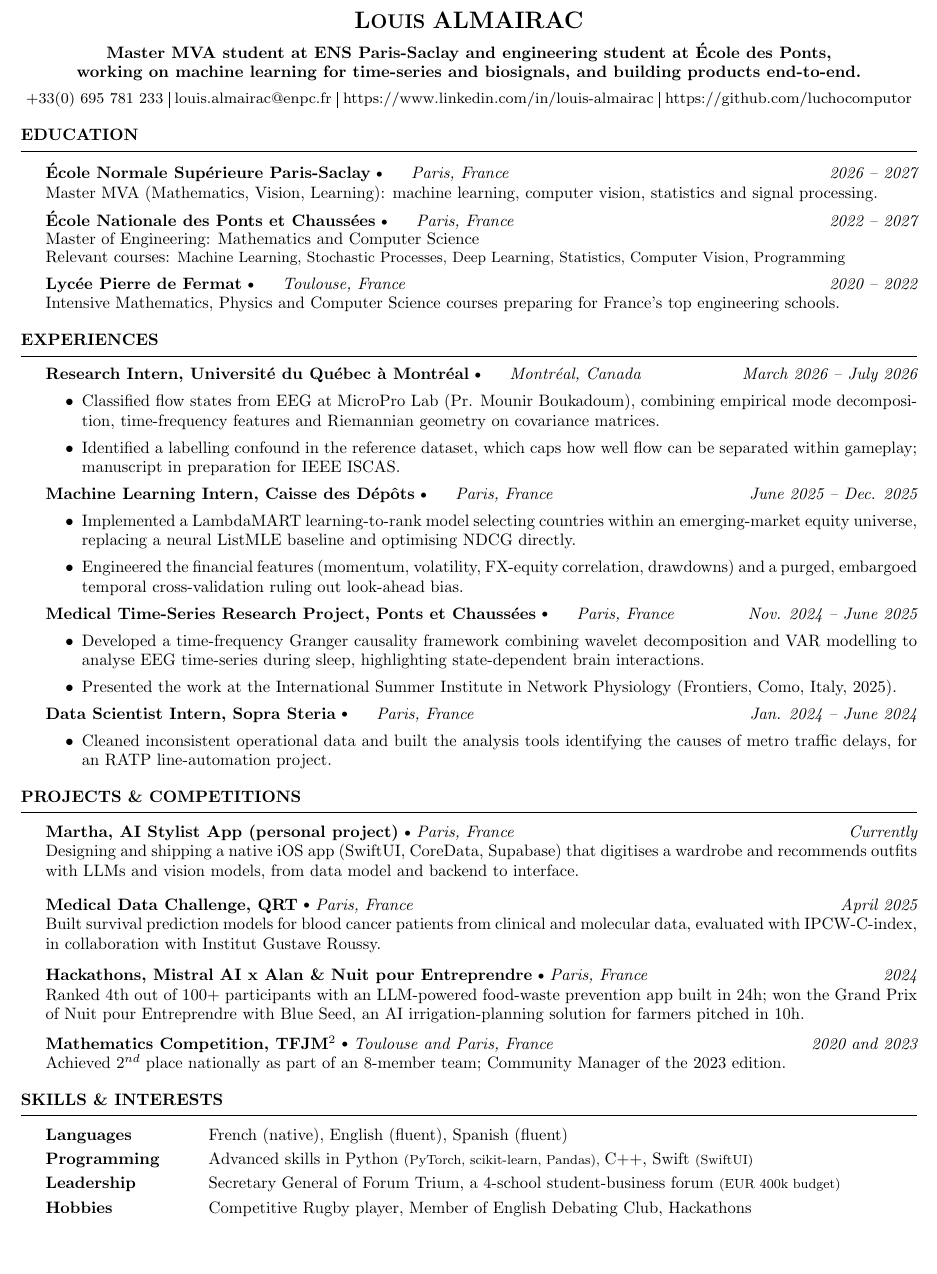
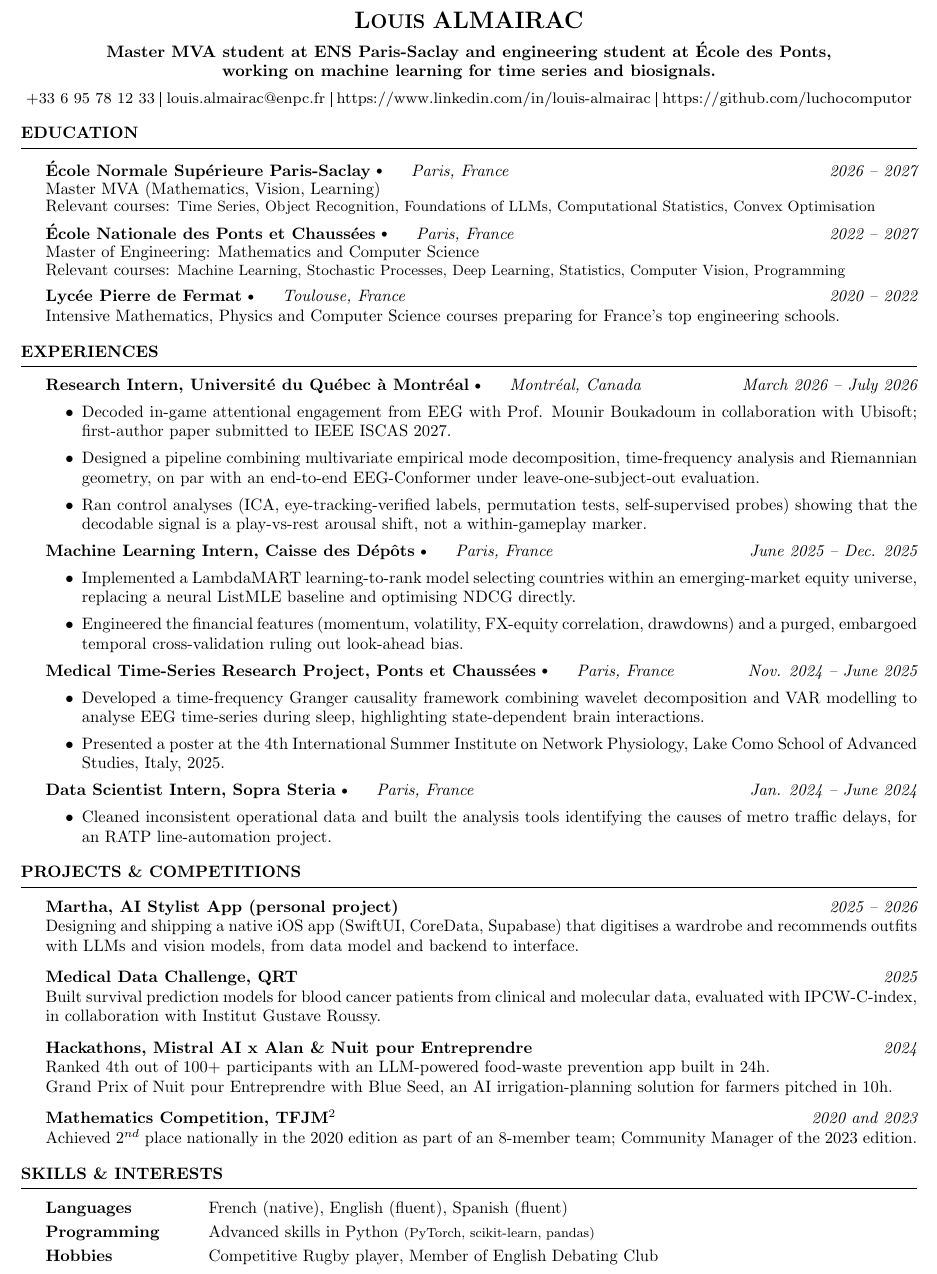
Before and after one commit to luchocomputor/cv, a LaTeX CV (cv.tex): part of the page, cut so that both start at the same text, the shorter picture padded with empty space. Compiled offline with pdfLaTeX.

Commit message:
CV d'octobre : papier soumis a ISCAS 2027, cours du MVA, apercu regenere
Co-Authored-By: Claude Opus 5.5 <noreply@anthropic.com>

```diff
--- a/cv.tex
+++ b/cv.tex
@@ -44,7 +44,7 @@
 
     \bfseries\vspace{0.05cm}
     %Energetic and passionate about Computer Science looking for an internship in Machine Learning
-Master MVA student at ENS Paris-Saclay and engineering student at École des Ponts,\\ working on machine learning for time-series and biosignals, and building products end-to-end.\\ \vspace{0.1cm} % Looking for a 5-month AI Internship starting in March 2026
+Master MVA student at ENS Paris-Saclay and engineering student at École des Ponts,\\ working on machine learning for time series and biosignals.\\ \vspace{0.1cm} % Looking for a 5-month AI Internship starting in March 2026
 \end{center}
 \begin{center}
 
@@ -54,7 +54,7 @@ Master MVA student at ENS Paris-Saclay and engineering student at École des Pon
     \begin{center}
 \footnotesize
 \resizebox{\linewidth}{!}{
-  +33(0) 695 781 233 \vline\ louis.almairac@enpc.fr \vline\ https://www.linkedin.com/in/louis-almairac \vline\ https://github.com/luchocomputor
+  +33 6 95 78 12 33 \vline\ louis.almairac@enpc.fr \vline\ https://www.linkedin.com/in/louis-almairac \vline\ https://github.com/luchocomputor
 }
 \end{center}
 
@@ -70,7 +70,8 @@ Master MVA student at ENS Paris-Saclay and engineering student at École des Pon
 \vspace{0.1cm}
 {\bf École Normale Supérieure Paris-Saclay} \raisebox{0.2ex}{\scriptsize \textbullet}
   {\em  \hspace{1em} Paris, France} \hfill {\em 2026 -- 2027}
-\\ Master MVA (Mathematics, Vision, Learning): machine learning, computer vision, statistics and signal processing.
+\\ Master MVA (Mathematics, Vision, Learning)
+\\ Relevant courses: \small{Time Series, Object Recognition, Foundations of LLMs, Computational Statistics, Convex Optimisation}
 
 \normalsize
 {\bf École Nationale des Ponts et Chaussées} \raisebox{0.2ex}{\scriptsize \textbullet}
@@ -92,8 +93,9 @@ Master MVA student at ENS Paris-Saclay and engineering student at École des Pon
 
 {\bf Research Intern, Université du Québec à Montréal} \raisebox{0.2ex}{\scriptsize \textbullet} {\em  \hspace{1em} Montréal, Canada} \hfill {\em March 2026 -- July 2026}
 \begin{itemize}
-    \item Classified flow states from EEG at MicroPro Lab (Pr. Mounir Boukadoum), combining empirical mode decomposition, time-frequency features and Riemannian geometry on covariance matrices.
-    \item Identified a labelling confound in the reference dataset, which caps how well flow can be separated within gameplay; manuscript in preparation for IEEE ISCAS.
+    \item Decoded in-game attentional engagement from EEG with Prof. Mounir Boukadoum in collaboration with Ubisoft; first-author paper submitted to IEEE ISCAS 2027.
+    \item Designed a pipeline combining multivariate empirical mode decomposition, time-frequency analysis and Riemannian geometry, on par with an end-to-end EEG-Conformer under leave-one-subject-out evaluation.
+    \item Ran control analyses (ICA, eye-tracking-verified labels, permutation tests, self-supervised probes) showing that the decodable signal is a play-vs-rest arousal shift, not a within-gameplay marker.
 \end{itemize}
 
 {\bf Machine Learning Intern, Caisse des Dépôts} \raisebox{0.2ex}{\scriptsize \textbullet} {\em  \hspace{1em} Paris, France} \hfill {\em June 2025 -- Dec. 2025}
@@ -107,7 +109,7 @@ Master MVA student at ENS Paris-Saclay and engineering student at École des Pon
     % \item Uncovered evidence of brain connectivity in the regulation of emotion-heart function through integrated analysis of EEG and ECG time-series.
     \item Developed a time-frequency Granger causality framework combining wavelet decomposition and VAR modelling to analyse EEG time-series during sleep, highlighting state-dependent brain interactions.
     % \item Combined the Granger Causality method with Bidirectional Long Short-Term Memory recurrent neural networks (bi-LSTM RNN) to create a time-series causality analysis algorithm.
-    \item Presented the work at the International Summer Institute in Network Physiology (Frontiers, Como, Italy, 2025).
+    \item Presented a poster at the 4th International Summer Institute on Network Physiology, Lake Como School of Advanced Studies, Italy, 2025.
 
 
 \end{itemize}
@@ -134,26 +136,25 @@ Master MVA student at ENS Paris-Saclay and engineering student at École des Pon
 \begin{rSection}{PROJECTS \& COMPETITIONS}
 \renewcommand{\arraystretch}{1.3}
 \vspace{0.1cm}
-{\bf Martha, AI Stylist App (personal project)} \raisebox{0.2ex}{\scriptsize \textbullet}  {\em Paris, France} \hfill {\em Currently}\\
+{\bf Martha, AI Stylist App (personal project)} \hfill {\em 2025 -- 2026}\\
 Designing and shipping a native iOS app (SwiftUI, CoreData, Supabase) that digitises a wardrobe and recommends outfits with LLMs and vision models, from data model and backend to interface.
 
 \vspace{0.1cm}
-\vspace{0.05cm}
-{\bf Medical Data Challenge, QRT} \raisebox{0.2ex}{\scriptsize \textbullet}  {\em Paris, France} \hfill {\em April 2025}\\
+{\bf Medical Data Challenge, QRT} \hfill {\em 2025}\\
 Built survival prediction models for blood cancer patients from clinical and molecular data, evaluated with IPCW-C-index, in collaboration with Institut Gustave Roussy.
 
 \vspace{0.1cm}
-{\bf Hackathons, Mistral AI x Alan \& Nuit pour Entreprendre} \raisebox{0.2ex}{\scriptsize \textbullet}  {\em Paris, France} \hfill {\em 2024}\\
-Ranked 4th out of 100+ participants with an LLM-powered food-waste prevention app built in 24h; won the Grand Prix of Nuit pour Entreprendre with Blue Seed, an AI irrigation-planning solution for farmers pitched in 10h.
+{\bf Hackathons, Mistral AI x Alan \& Nuit pour Entreprendre} \hfill {\em 2024}\\
+Ranked 4th out of 100+ participants with an LLM-powered food-waste prevention app built in 24h.\\
+Grand Prix of Nuit pour Entreprendre with Blue Seed, an AI irrigation-planning solution for farmers pitched in 10h.
 
-\vspace{0.05cm}
-
-{\bf Mathematics Competition, TFJM$^{2}$} \raisebox{0.2ex}{\scriptsize \textbullet}  {\em Toulouse and Paris, France} \hfill {\em 2020 and 2023}\\
-Achieved 2$^{nd}$ place nationally as part of an 8-member team; Community Manager of the 2023 edition.
+\vspace{0.1cm}
+{\bf Mathematics Competition, TFJM$^{2}$} \hfill {\em 2020 and 2023}\\
+Achieved 2$^{nd}$ place nationally in the 2020 edition as part of an 8-member team; Community Manager of the 2023 edition.
 
 % \vspace{0.1cm}
 
-% {\bf Data 4 Business Bootcamp, Collège des Ingénieurs} \raisebox{0.2ex}{\scriptsize \textbullet}  {\em Paris, France} \hfill {\em December 2023}\\
+% {\bf Data 4 Business Bootcamp, Collège des Ingénieurs} \hfill {\em December 2023}\\
 % Attended an intensive seminar on portfolio investment strategy.
 
 \end{rSection}
@@ -163,9 +164,8 @@ Achieved 2$^{nd}$ place nationally as part of an 8-member team; Community Manage
 \renewcommand{\arraystretch}{1.25}
 \begin{tabular}{ @{} >{\bfseries}l @{\hspace{6ex}} l }
 Languages \ & French (native), English (fluent), Spanish (fluent) \\
-Programming \ & Advanced skills in Python \footnotesize{(PyTorch, scikit-learn, Pandas)}, \normalsize C++, Swift \footnotesize{(SwiftUI)} \normalsize \\
-Leadership \ & Secretary General of Forum Trium, a 4-school student-business forum \footnotesize{(EUR 400k budget)} \normalsize \\
-Hobbies \ & Competitive Rugby player, Member of English Debating Club, Hackathons \\
+Programming \ & Advanced skills in Python \footnotesize{(PyTorch, scikit-learn, pandas)} \normalsize \\
+Hobbies \ & Competitive Rugby player, Member of English Debating Club \\
 \end{tabular}
 
 \end{rSection}
```
Also changed, not shown: README.md, cv.pdf, cv.png, cv.tex (2 more changed lines), 1 other file.
